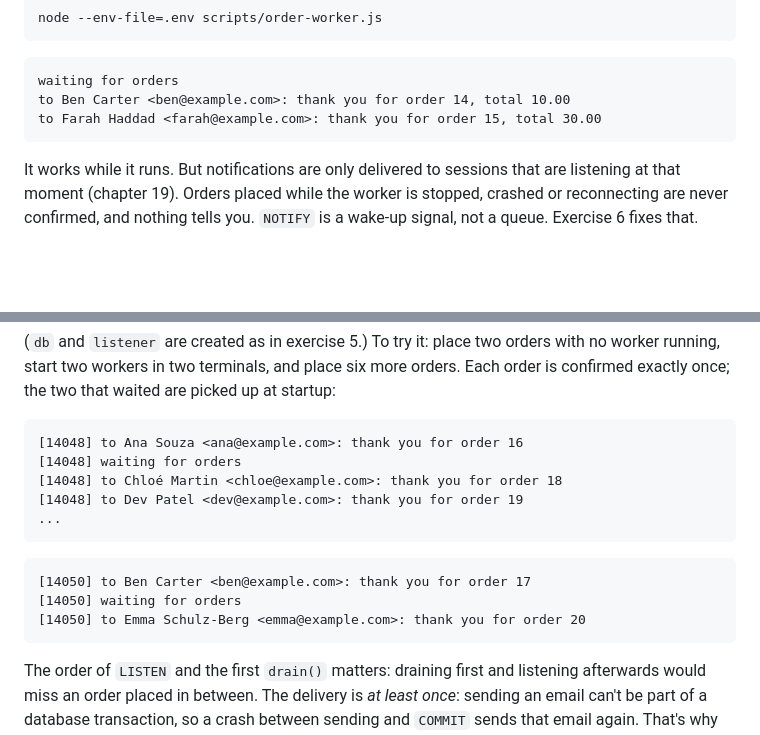
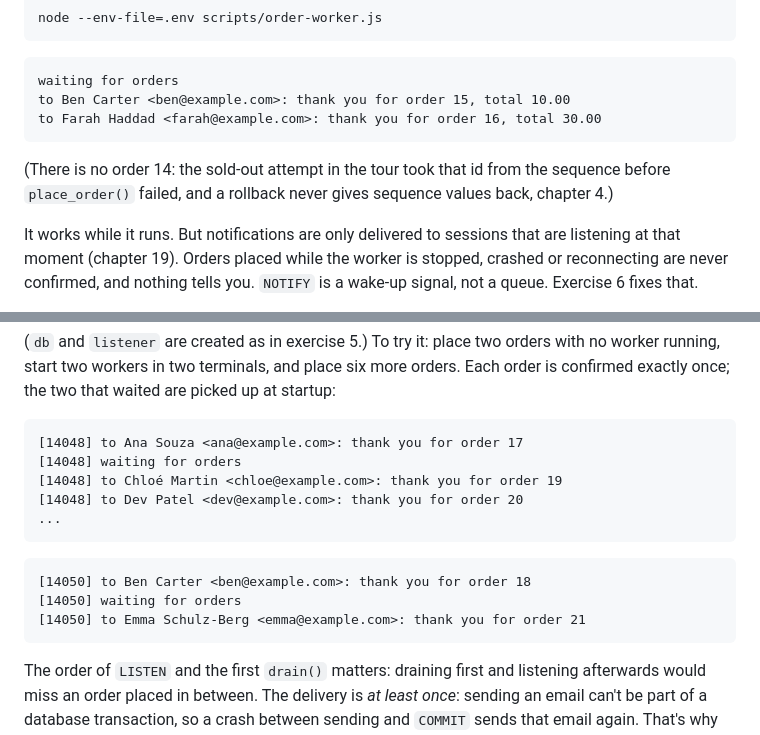
Before and after one commit to 0xgani/tutorials, a Markdown page: postgresql-tutorial/24-capstone-project.md, 2 parts joined by grey strips. Drawn GitHub-style; folded sections open; blank space fills up the shorter version.

````diff
--- a/postgresql-tutorial/24-capstone-project.md
+++ b/postgresql-tutorial/24-capstone-project.md
@@ -1236,9 +1236,12 @@ node --env-file=.env scripts/order-worker.js
 
 ```text
 waiting for orders
-to Ben Carter <ben@example.com>: thank you for order 14, total 10.00
-to Farah Haddad <farah@example.com>: thank you for order 15, total 30.00
+to Ben Carter <ben@example.com>: thank you for order 15, total 10.00
+to Farah Haddad <farah@example.com>: thank you for order 16, total 30.00
 ```
+
+(There is no order 14: the sold-out attempt in the tour took that id from the sequence before `place_order()` failed,
+and a rollback never gives sequence values back, chapter 4.)
 
 It works while it runs. But notifications are only delivered to sessions that are listening at that moment (chapter
 19). Orders placed while the worker is stopped, crashed or reconnecting are never confirmed, and nothing tells you.
@@ -1337,17 +1340,17 @@ workers in two terminals, and place six more orders. Each order is confirmed exa
 picked up at startup:
 
 ```text
-[14048] to Ana Souza <ana@example.com>: thank you for order 16
+[14048] to Ana Souza <ana@example.com>: thank you for order 17
 [14048] waiting for orders
-[14048] to Chloé Martin <chloe@example.com>: thank you for order 18
-[14048] to Dev Patel <dev@example.com>: thank you for order 19
+[14048] to Chloé Martin <chloe@example.com>: thank you for order 19
+[14048] to Dev Patel <dev@example.com>: thank you for order 20
 ...
 ```
 
 ```text
-[14050] to Ben Carter <ben@example.com>: thank you for order 17
+[14050] to Ben Carter <ben@example.com>: thank you for order 18
 [14050] waiting for orders
-[14050] to Emma Schulz-Berg <emma@example.com>: thank you for order 20
+[14050] to Emma Schulz-Berg <emma@example.com>: thank you for order 21
 ```
 
 The order of `LISTEN` and the first `drain()` matters: draining first and listening afterwards would miss an order
````
Also changed, not shown: postgresql-tutorial/11-text-dates-and-times.md (+5 -3 lines), postgresql-tutorial/22-using-postgresql-from-node-and-php.md (+6 -4 lines).
